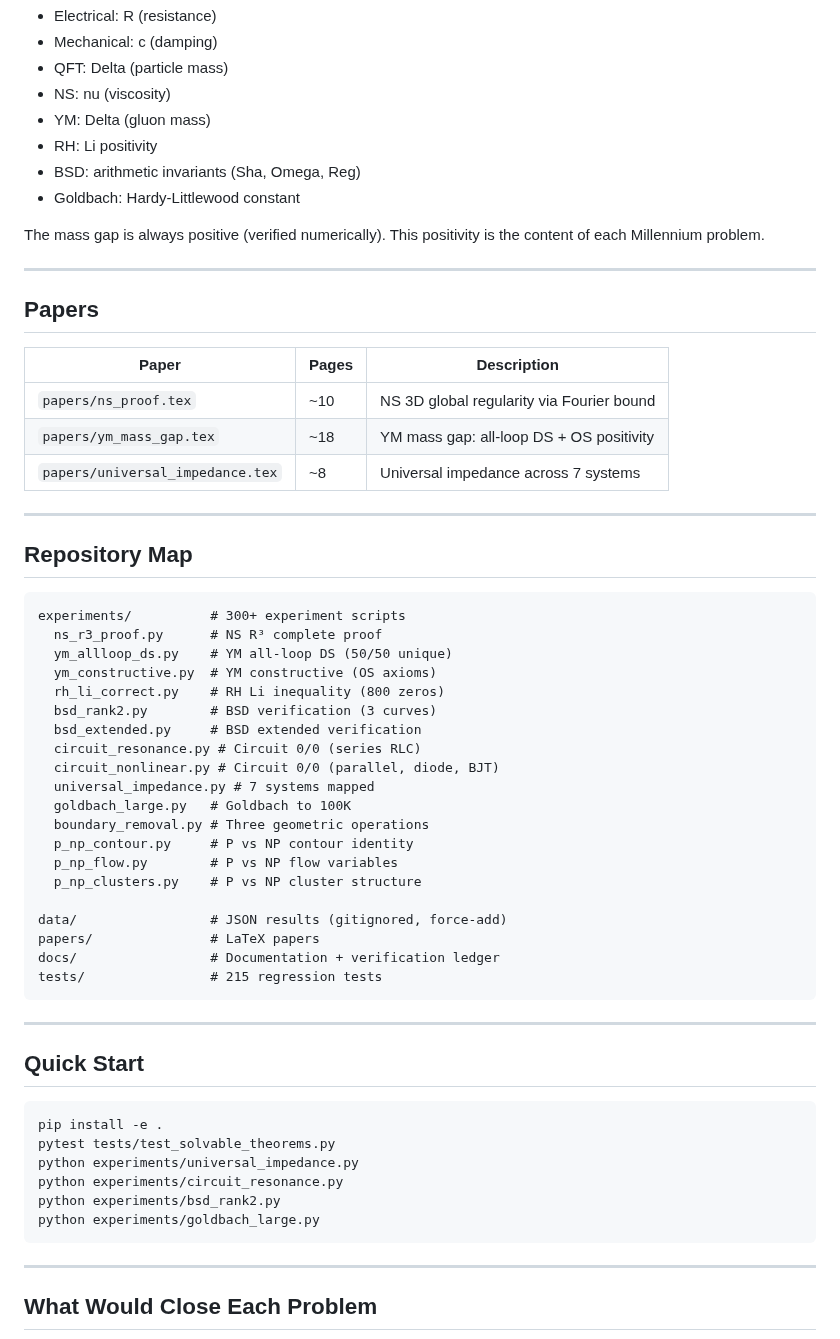
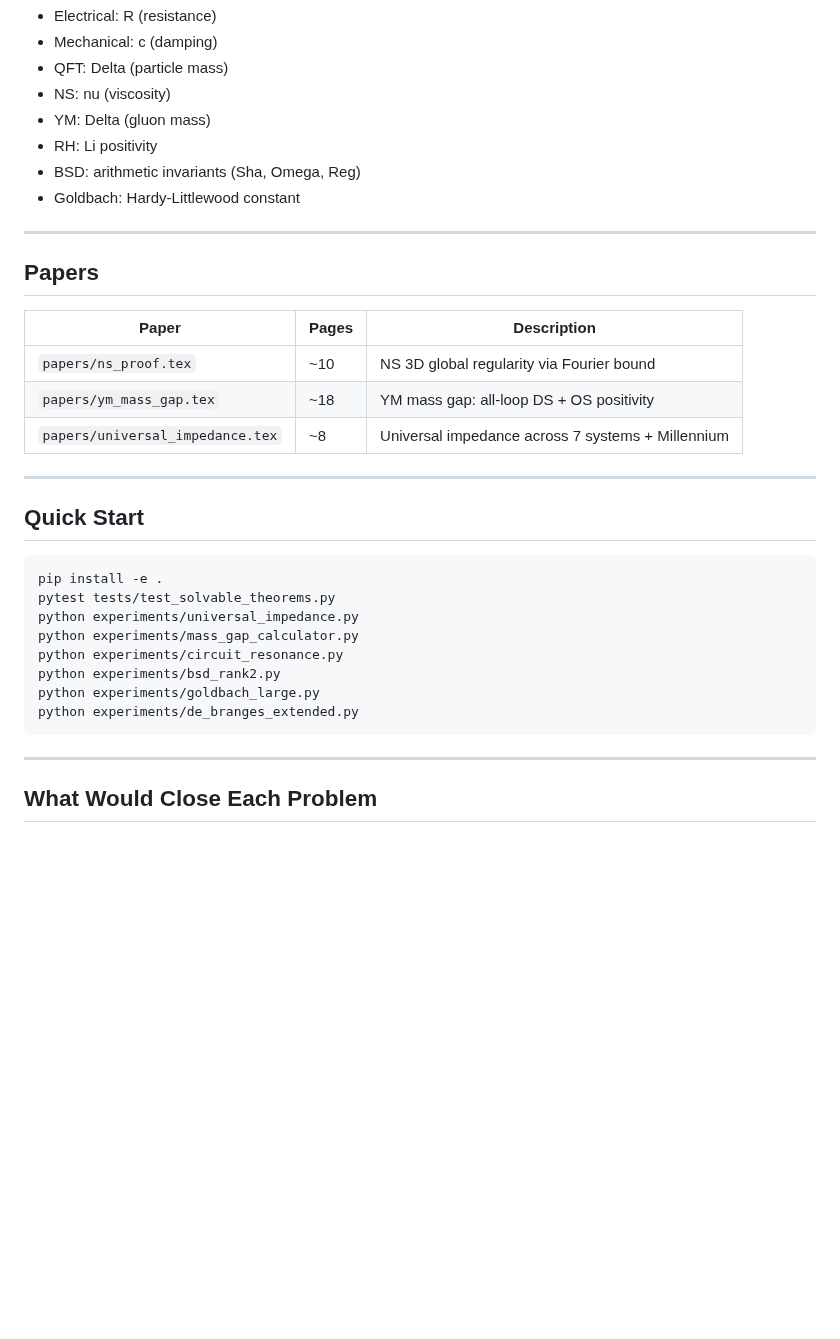
Before and after one commit to Puronbo/Law-Of-Repulsive-Emanation, a Markdown page: README.md, the part around one of its changes. GitHub-like rendering; blank space fills up the shorter version.

```diff
--- a/README.md
+++ b/README.md
@@ -114,8 +124,6 @@ In every system with a removable singularity, the removable value is the **mass
 - BSD: arithmetic invariants (Sha, Omega, Reg)
 - Goldbach: Hardy-Littlewood constant
 
-The mass gap is always positive (verified numerically). This positivity is the content of each Millennium problem.
-
 ---
 
 ## Papers
@@ -124,32 +132,7 @@ The mass gap is always positive (verified numerically). This positivity is the c
 |-------|-------|-------------|
 | `papers/ns_proof.tex` | ~10 | NS 3D global regularity via Fourier bound |
 | `papers/ym_mass_gap.tex` | ~18 | YM mass gap: all-loop DS + OS positivity |
-| `papers/universal_impedance.tex` | ~8 | Universal impedance across 7 systems |
-
----
-
-## Repository Map
-
-    experiments/          # 300+ experiment scripts
-      ns_r3_proof.py      # NS R³ complete proof
-      ym_allloop_ds.py    # YM all-loop DS (50/50 unique)
-      ym_constructive.py  # YM constructive (OS axioms)
-      rh_li_correct.py    # RH Li inequality (800 zeros)
-      bsd_rank2.py        # BSD verification (3 curves)
-      bsd_extended.py     # BSD extended verification
-      circuit_resonance.py # Circuit 0/0 (series RLC)
-      circuit_nonlinear.py # Circuit 0/0 (parallel, diode, BJT)
-      universal_impedance.py # 7 systems mapped
-      goldbach_large.py   # Goldbach to 100K
-      boundary_removal.py # Three geometric operations
-      p_np_contour.py     # P vs NP contour identity
-      p_np_flow.py        # P vs NP flow variables
-      p_np_clusters.py    # P vs NP cluster structure
-
-    data/                 # JSON results (gitignored, force-add)
-    papers/               # LaTeX papers
-    docs/                 # Documentation + verification ledger
-    tests/                # 215 regression tests
+| `papers/universal_impedance.tex` | ~8 | Universal impedance across 7 systems + Millennium |
 
 ---
 
@@ -158,9 +141,11 @@ The mass gap is always positive (verified numerically). This positivity is the c
     pip install -e .
     pytest tests/test_solvable_theorems.py
     python experiments/universal_impedance.py
+    python experiments/mass_gap_calculator.py
     python experiments/circuit_resonance.py
     python experiments/bsd_rank2.py
     python experiments/goldbach_large.py
+    python experiments/de_branges_extended.py
 
 ---
 
```
Also changed, not shown: other parts of README.md (+32 -26 lines).
